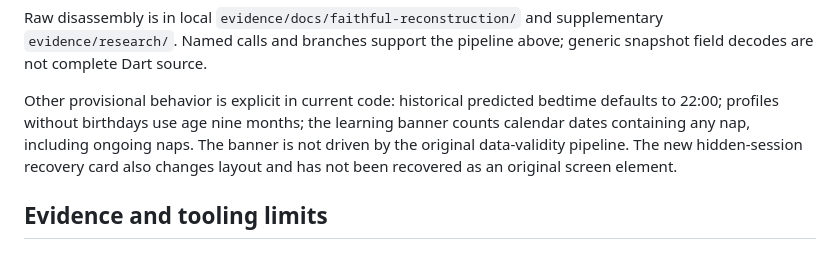
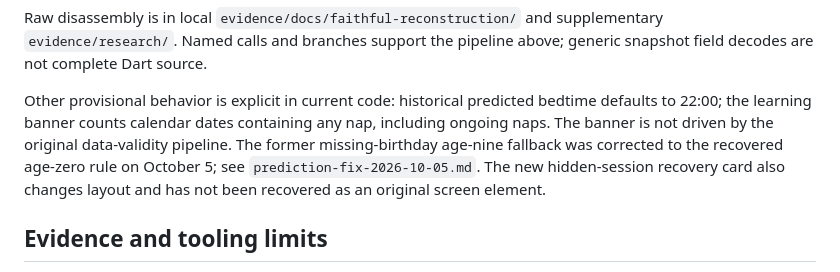
Before and after one commit to quantavil/baby-tracker-clone, a Markdown page: docs/parity-causes.md, the part around the change. Rendered like a GitHub page.

```diff
--- a/docs/parity-causes.md
+++ b/docs/parity-causes.md
@@ -25,7 +25,7 @@ The original machine code contains a broader pipeline:
 
 Raw disassembly is in local `evidence/docs/faithful-reconstruction/` and supplementary `evidence/research/`. Named calls and branches support the pipeline above; generic snapshot field decodes are not complete Dart source.
 
-Other provisional behavior is explicit in current code: historical predicted bedtime defaults to 22:00; profiles without birthdays use age nine months; the learning banner counts calendar dates containing any nap, including ongoing naps. The banner is not driven by the original data-validity pipeline. The new hidden-session recovery card also changes layout and has not been recovered as an original screen element.
+Other provisional behavior is explicit in current code: historical predicted bedtime defaults to 22:00; the learning banner counts calendar dates containing any nap, including ongoing naps. The banner is not driven by the original data-validity pipeline. The former missing-birthday age-nine fallback was corrected to the recovered age-zero rule on October 5; see `prediction-fix-2026-10-05.md`. The new hidden-session recovery card also changes layout and has not been recovered as an original screen element.
 
 ## Evidence and tooling limits
 
```
Also changed, not shown: docs/evidence-to-code.md (+1 -1 lines).
